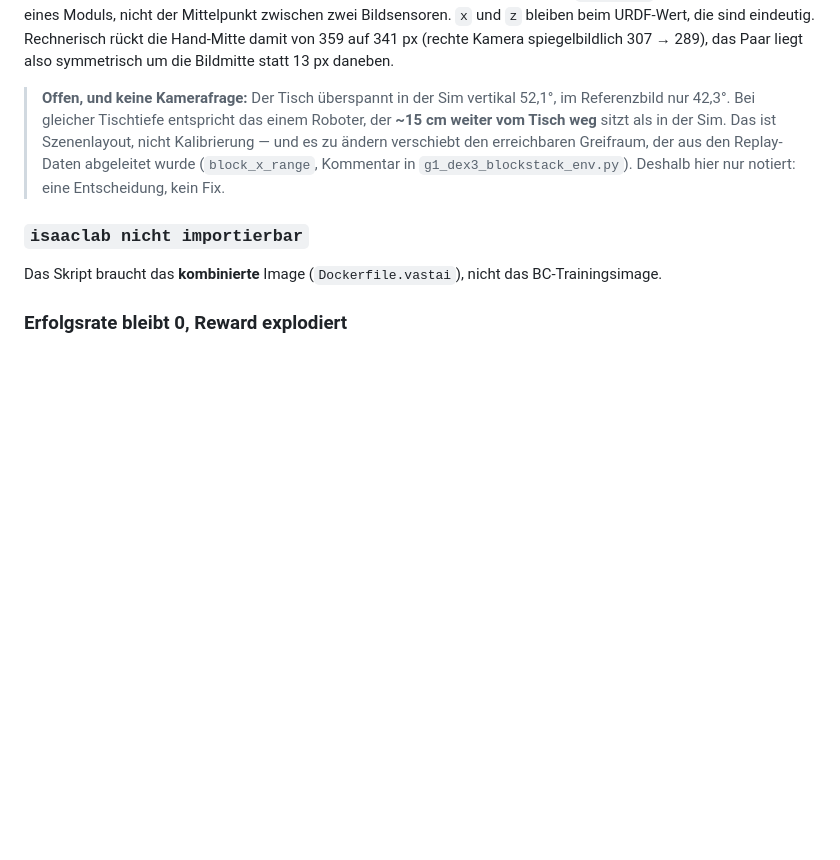
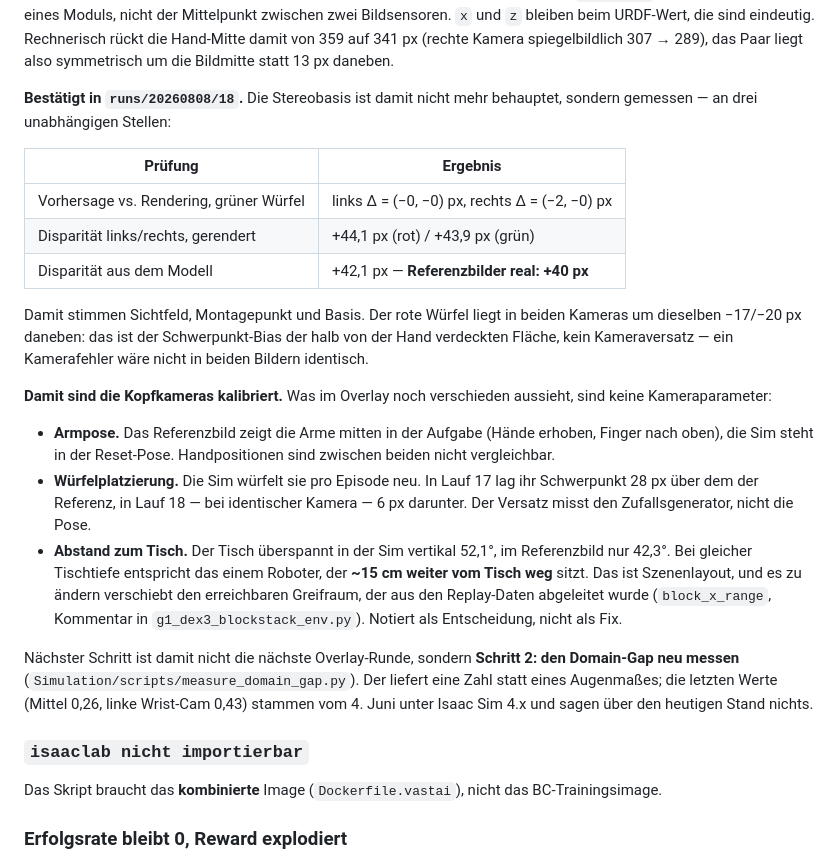
Before and after one commit to Docboter/projektarbeit_humanoider_roboter, a Markdown page: docs/weiterfuehrend/rl-anleitung.md, the part around the change. Drawn GitHub-style; blank space fills up the shorter version.

Commit message:
docs: Record the stereo calibration as measured, not asserted
Run 18 confirms iteration 14 at three independent points. Projecting the logged
block positions through each camera lands the green cube within (-0,-0) px on the
left and (-2,-0) px on the right. The rendered left/right disparity is +44.1 px for
red and +43.9 for green against +42.1 from the model and +40 measured in the
reference frames. Field of view, mount point and baseline therefore all hold.

The red cube misses by the same -17/-20 px in both cameras, which is the centroid
bias of a face half hidden behind a hand rather than a camera offset -- a camera
error would not be identical in both images.

That closes the head-camera calibration. What still differs in the overlay is not a
camera parameter: the reference frame catches the arms mid-task while the sim sits
in its reset pose, the blocks respawn every episode, and the table subtends 52.1
degrees vertically in sim against 42.3 in the reference, meaning the real robot sits
about 15 cm further from it. The block point is worth stating plainly -- their
centroid sat 28 px above the reference in run 17 and 6 px below it in run 18 with an
unchanged camera, so that offset measures the random spawn, not the pose, and was
correctly not used as a correction signal.

Next is not another overlay round but re-measuring the domain gap, since the last
numbers date from June 4 under Isaac Sim 4.x.

```diff
--- a/docs/weiterfuehrend/rl-anleitung.md
+++ b/docs/weiterfuehrend/rl-anleitung.md
@@ -916,12 +916,37 @@ zwischen zwei Bildsensoren. `x` und `z` bleiben beim URDF-Wert, die sind eindeut
 rückt die Hand-Mitte damit von 359 auf 341 px (rechte Kamera spiegelbildlich 307 → 289), das Paar
 liegt also symmetrisch um die Bildmitte statt 13 px daneben.
 
-> **Offen, und keine Kamerafrage:** Der Tisch überspannt in der Sim vertikal 52,1°, im Referenzbild
-> nur 42,3°. Bei gleicher Tischtiefe entspricht das einem Roboter, der **~15 cm weiter vom Tisch
-> weg** sitzt als in der Sim. Das ist Szenenlayout, nicht Kalibrierung — und es zu ändern
-> verschiebt den erreichbaren Greifraum, der aus den Replay-Daten abgeleitet wurde
-> (`block_x_range`, Kommentar in `g1_dex3_blockstack_env.py`). Deshalb hier nur notiert:
-> eine Entscheidung, kein Fix.
+**Bestätigt in `runs/20260808/18`.** Die Stereobasis ist damit nicht mehr behauptet, sondern
+gemessen — an drei unabhängigen Stellen:
+
+| Prüfung | Ergebnis |
+|---|---|
+| Vorhersage vs. Rendering, grüner Würfel | links Δ = (−0, −0) px, rechts Δ = (−2, −0) px |
+| Disparität links/rechts, gerendert | +44,1 px (rot) / +43,9 px (grün) |
+| Disparität aus dem Modell | +42,1 px — **Referenzbilder real: +40 px** |
+
+Damit stimmen Sichtfeld, Montagepunkt und Basis. Der rote Würfel liegt in beiden Kameras um dieselben
+−17/−20 px daneben: das ist der Schwerpunkt-Bias der halb von der Hand verdeckten Fläche, kein
+Kameraversatz — ein Kamerafehler wäre nicht in beiden Bildern identisch.
+
+**Damit sind die Kopfkameras kalibriert.** Was im Overlay noch verschieden aussieht, sind keine
+Kameraparameter:
+
+* **Armpose.** Das Referenzbild zeigt die Arme mitten in der Aufgabe (Hände erhoben, Finger nach
+  oben), die Sim steht in der Reset-Pose. Handpositionen sind zwischen beiden nicht vergleichbar.
+* **Würfelplatzierung.** Die Sim würfelt sie pro Episode neu. In Lauf 17 lag ihr Schwerpunkt 28 px
+  über dem der Referenz, in Lauf 18 — bei identischer Kamera — 6 px darunter. Der Versatz misst den
+  Zufallsgenerator, nicht die Pose.
+* **Abstand zum Tisch.** Der Tisch überspannt in der Sim vertikal 52,1°, im Referenzbild nur 42,3°.
+  Bei gleicher Tischtiefe entspricht das einem Roboter, der **~15 cm weiter vom Tisch weg** sitzt.
+  Das ist Szenenlayout, und es zu ändern verschiebt den erreichbaren Greifraum, der aus den
+  Replay-Daten abgeleitet wurde (`block_x_range`, Kommentar in `g1_dex3_blockstack_env.py`).
+  Notiert als Entscheidung, nicht als Fix.
+
+Nächster Schritt ist damit nicht die nächste Overlay-Runde, sondern **Schritt 2: den Domain-Gap neu
+messen** (`Simulation/scripts/measure_domain_gap.py`). Der liefert eine Zahl statt eines
+Augenmaßes; die letzten Werte (Mittel 0,26, linke Wrist-Cam 0,43) stammen vom 4. Juni unter
+Isaac Sim 4.x und sagen über den heutigen Stand nichts.
 
 ### `isaaclab nicht importierbar`
 Das Skript braucht das **kombinierte** Image (`Dockerfile.vastai`), nicht das BC-Trainingsimage.
```
